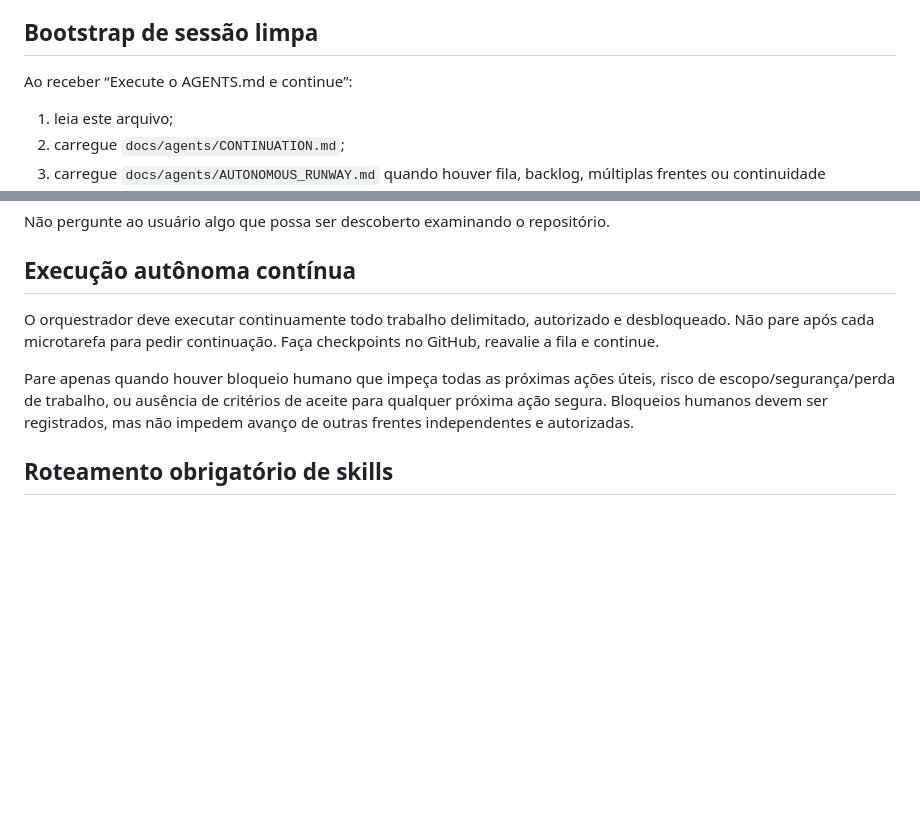
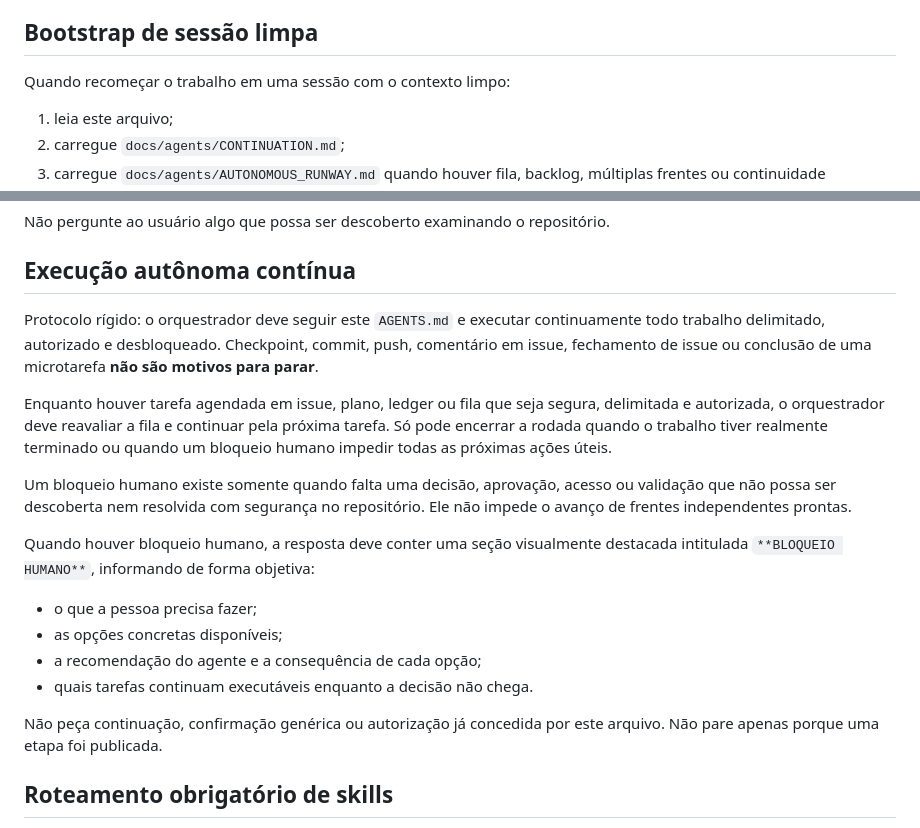
Before and after one commit to faleious-ai/EscribaLocal, a Markdown page: AGENTS.md, 2 parts joined by grey strips. GitHub-like rendering; blank space fills up the shorter version.

Commit message:
docs(agents): require continuous execution until real block

```diff
--- a/AGENTS.md
+++ b/AGENTS.md
@@ -11,7 +11,7 @@ causar ambiguidade.
 
 ## Bootstrap de sessão limpa
 
-Ao receber “Execute o AGENTS.md e continue”:
+Quando recomeçar o trabalho em uma sessão com o contexto limpo:
 
 1. leia este arquivo;
 2. carregue `docs/agents/CONTINUATION.md`;
@@ -60,14 +60,30 @@ Não pergunte ao usuário algo que possa ser descoberto examinando o repositóri
 
 ## Execução autônoma contínua
 
-O orquestrador deve executar continuamente todo trabalho delimitado, autorizado e
-desbloqueado. Não pare após cada microtarefa para pedir continuação. Faça
-checkpoints no GitHub, reavalie a fila e continue.
+Protocolo rígido: o orquestrador deve seguir este `AGENTS.md` e executar
+continuamente todo trabalho delimitado, autorizado e desbloqueado. Checkpoint,
+commit, push, comentário em issue, fechamento de issue ou conclusão de uma
+microtarefa **não são motivos para parar**.
 
-Pare apenas quando houver bloqueio humano que impeça todas as próximas ações
-úteis, risco de escopo/segurança/perda de trabalho, ou ausência de critérios de
-aceite para qualquer próxima ação segura. Bloqueios humanos devem ser registrados,
-mas não impedem avanço de outras frentes independentes e autorizadas.
+Enquanto houver tarefa agendada em issue, plano, ledger ou fila que seja segura,
+delimitada e autorizada, o orquestrador deve reavaliar a fila e continuar pela
+próxima tarefa. Só pode encerrar a rodada quando o trabalho tiver realmente
+terminado ou quando um bloqueio humano impedir todas as próximas ações úteis.
+
+Um bloqueio humano existe somente quando falta uma decisão, aprovação, acesso ou
+validação que não possa ser descoberta nem resolvida com segurança no repositório.
+Ele não impede o avanço de frentes independentes prontas.
+
+Quando houver bloqueio humano, a resposta deve conter uma seção visualmente
+destacada intitulada `**BLOQUEIO HUMANO**`, informando de forma objetiva:
+
+* o que a pessoa precisa fazer;
+* as opções concretas disponíveis;
+* a recomendação do agente e a consequência de cada opção;
+* quais tarefas continuam executáveis enquanto a decisão não chega.
+
+Não peça continuação, confirmação genérica ou autorização já concedida por este
+arquivo. Não pare apenas porque uma etapa foi publicada.
 
 ## Roteamento obrigatório de skills
 
```
